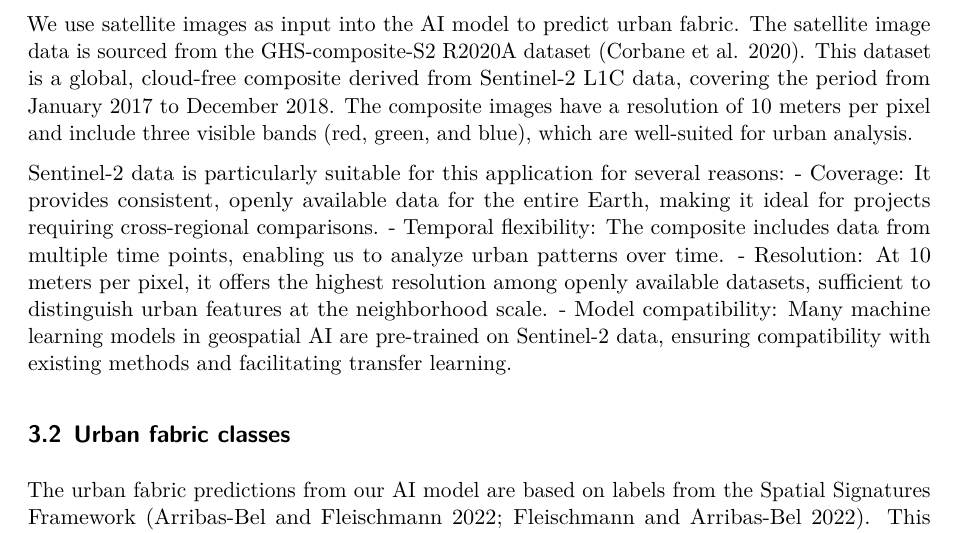
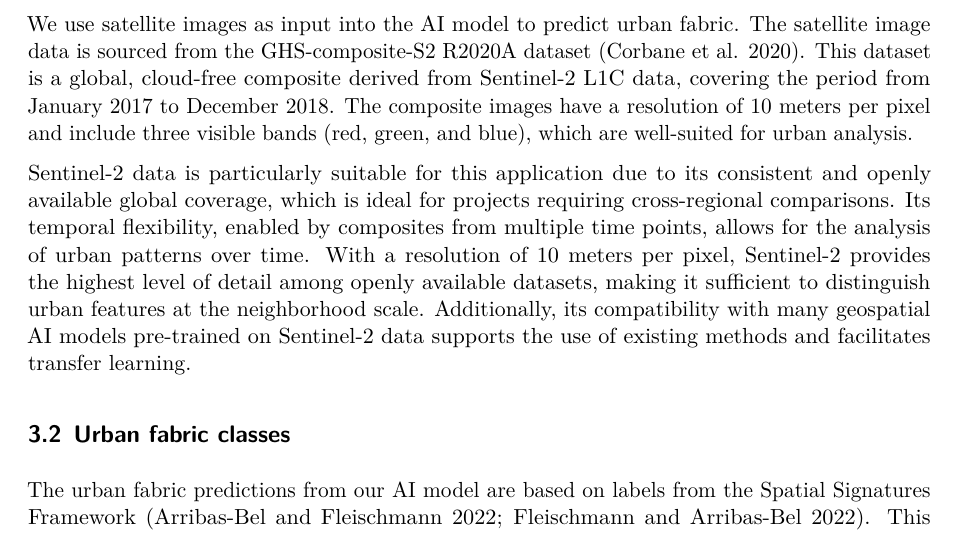
Before and after one commit to eurofab-project/technical-notes, a Quarto document (notes/data-selection.qmd): part of page 7 of 8, cut so that both start at the same text. Rendered offline with R 4.5, knitr and Pandoc in place of Quarto, then LaTeX, with nearby package versions.

Commit message:
minor edits

```diff
--- a/notes/data-selection.qmd
+++ b/notes/data-selection.qmd
@@ -151,12 +151,7 @@ Another type of segment that is filtered out are tunnels , since the analysis st
 
 We use satellite images as input into the AI model to predict urban fabric. The satellite image data is sourced from the GHS-composite-S2 R2020A dataset [@corbane2020global]. This dataset is a global, cloud-free composite derived from Sentinel-2 L1C data, covering the period from January 2017 to December 2018. The composite images have a resolution of 10 meters per pixel and include three visible bands (red, green, and blue), which are well-suited for urban analysis.
 
-Sentinel-2 data is particularly suitable for this application for several reasons:
-    - Coverage: It provides consistent, openly available data for the entire Earth, making it ideal for projects requiring cross-regional comparisons.
-    - Temporal flexibility: The composite includes data from multiple time points, enabling us to analyze urban patterns over time.
-    - Resolution: At 10 meters per pixel, it offers the highest resolution among openly available datasets, sufficient to distinguish urban features at the neighborhood scale.
-    - Model compatibility: Many machine learning models in geospatial AI are pre-trained on Sentinel-2 data, ensuring compatibility with existing methods and facilitating transfer learning.
-
+Sentinel-2 data is particularly suitable for this application due to its consistent and openly available global coverage, which is ideal for projects requiring cross-regional comparisons. Its temporal flexibility, enabled by composites from multiple time points, allows for the analysis of urban patterns over time. With a resolution of 10 meters per pixel, Sentinel-2 provides the highest level of detail among openly available datasets, making it sufficient to distinguish urban features at the neighborhood scale. Additionally, its compatibility with many geospatial AI models pre-trained on Sentinel-2 data supports the use of existing methods and facilitates transfer learning.
 
 ## Urban fabric classes
 
```
